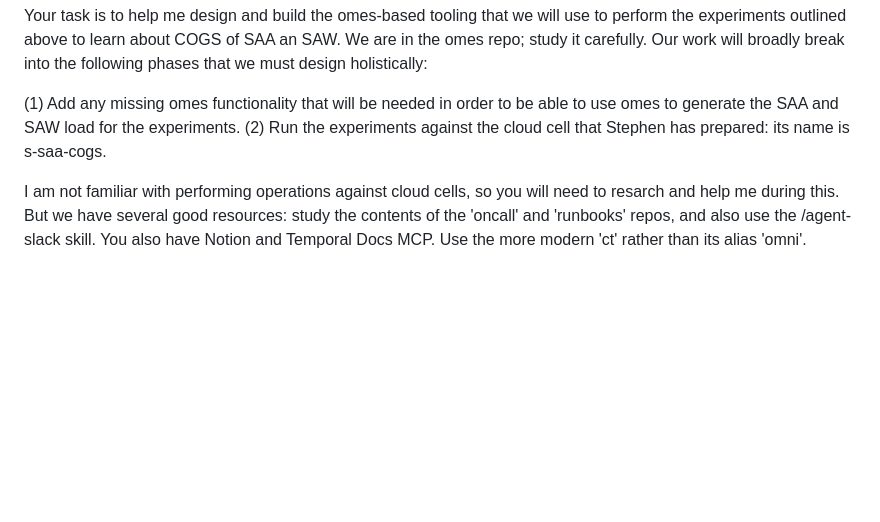
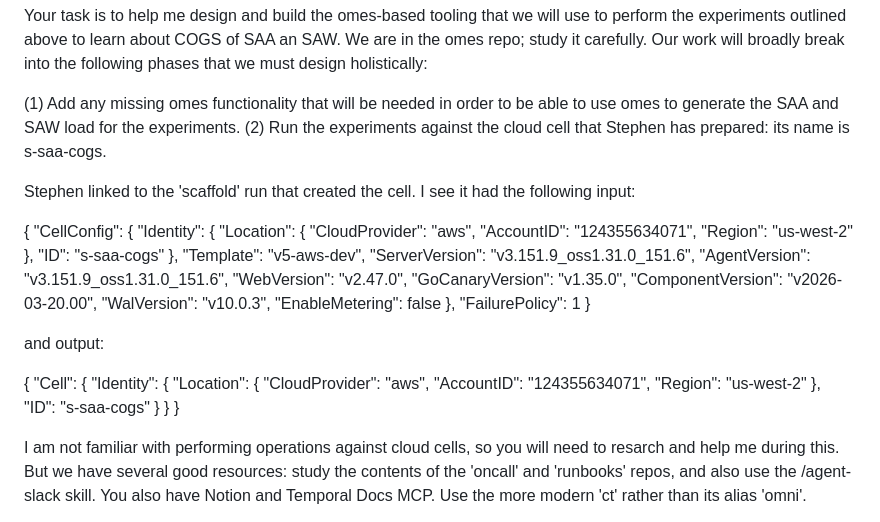
Before and after one commit to temporalio/omes, a Markdown page: .task/task.md, the part around the change. Rendered like a GitHub page; blank space fills up the shorter version.

Commit message:
Add cell info

```diff
--- a/.task/task.md
+++ b/.task/task.md
@@ -716,6 +716,45 @@ Your task is to help me design and build the omes-based tooling that we will use
 (1) Add any missing omes functionality that will be needed in order to be able to use omes to generate the SAA and SAW load for the experiments.
 (2) Run the experiments against the cloud cell that Stephen has prepared: its name is s-saa-cogs.
 
+Stephen linked to the 'scaffold' run that created the cell. I see it had the following input:
+
+{
+  "CellConfig": {
+    "Identity": {
+      "Location": {
+        "CloudProvider": "aws",
+        "AccountID": "124355634071",
+        "Region": "us-west-2"
+      },
+      "ID": "s-saa-cogs"
+    },
+    "Template": "v5-aws-dev",
+    "ServerVersion": "v3.151.9_oss1.31.0_151.6",
+    "AgentVersion": "v3.151.9_oss1.31.0_151.6",
+    "WebVersion": "v2.47.0",
+    "GoCanaryVersion": "v1.35.0",
+    "ComponentVersion": "v2026-03-20.00",
+    "WalVersion": "v10.0.3",
+    "EnableMetering": false
+  },
+  "FailurePolicy": 1
+}
+
+and output:
+
+{
+  "Cell": {
+    "Identity": {
+      "Location": {
+        "CloudProvider": "aws",
+        "AccountID": "124355634071",
+        "Region": "us-west-2"
+      },
+      "ID": "s-saa-cogs"
+    }
+  }
+}
+
 I am not familiar with performing operations against cloud cells, so you will need to resarch and help me during this. But we have several good resources: study the contents of the 'oncall' and 'runbooks' repos, and also use the /agent-slack skill. You also have Notion and Temporal Docs MCP. Use the more modern 'ct' rather than its alias 'omni'.
 
 Initial grafana dashboard JSON is at .task/saacogs.json.
```
